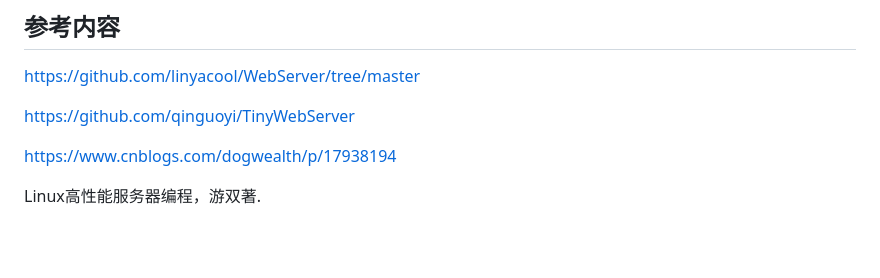
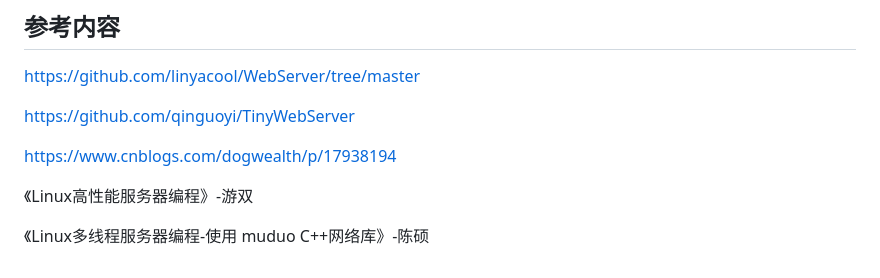
Before and after one commit to Sicrve11/TreeHoleServer, a Markdown page: README.md, the part around the change. Rendered like a GitHub page; blank space fills up the shorter version.

```diff
--- a/README.md
+++ b/README.md
@@ -113,4 +113,6 @@ https://github.com/qinguoyi/TinyWebServer
 
 https://www.cnblogs.com/dogwealth/p/17938194
 
-Linux高性能服务器编程，游双著.
+《Linux高性能服务器编程》-游双
+
+《Linux多线程服务器编程-使用 muduo C++网络库》-陈硕
```
